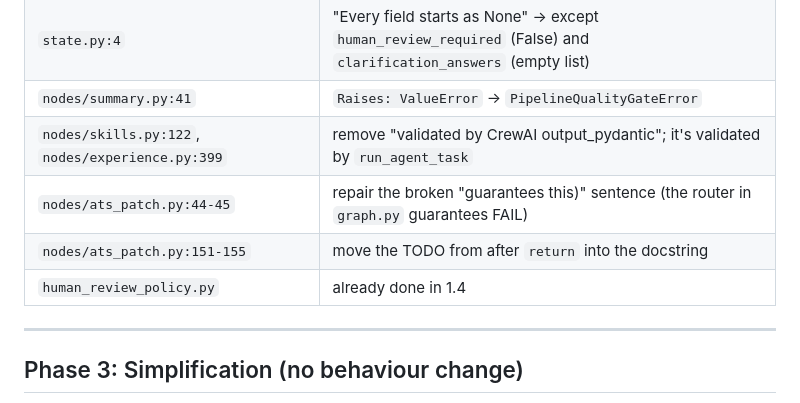
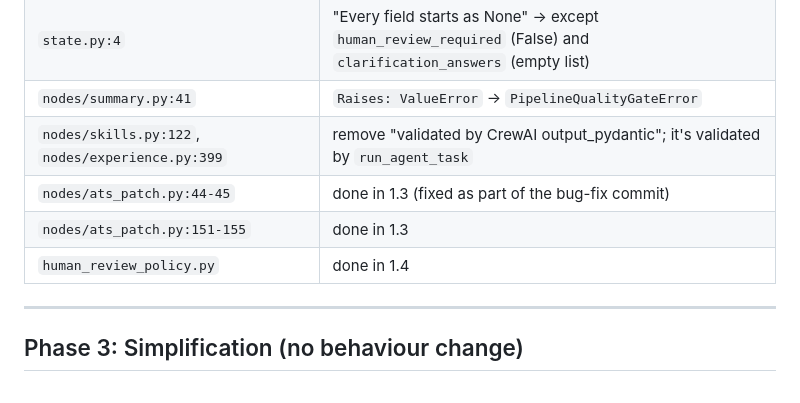
Before and after one commit to shubh2016shiv/multi-agent-resume-tailor, a Markdown page: docs/orchestration_cleanup_plan.md, the part around one of its changes. GitHub-like rendering.

Commit message:
docs: check off phase 2 in the orchestration cleanup plan
Co-Authored-By: Claude Sonnet 5 <noreply@anthropic.com>

```diff
--- a/docs/orchestration_cleanup_plan.md
+++ b/docs/orchestration_cleanup_plan.md
@@ -133,9 +133,9 @@ commit is a clean diff you can revert.
 | `state.py:4` | "Every field starts as None" → except `human_review_required` (False) and `clarification_answers` (empty list) |
 | `nodes/summary.py:41` | `Raises: ValueError` → `PipelineQualityGateError` |
 | `nodes/skills.py:122`, `nodes/experience.py:399` | remove "validated by CrewAI output_pydantic"; it's validated by `run_agent_task` |
-| `nodes/ats_patch.py:44-45` | repair the broken "guarantees this)" sentence (the router in `graph.py` guarantees FAIL) |
-| `nodes/ats_patch.py:151-155` | move the TODO from after `return` into the docstring |
-| `human_review_policy.py` | already done in 1.4 |
+| `nodes/ats_patch.py:44-45` | done in 1.3 (fixed as part of the bug-fix commit) |
+| `nodes/ats_patch.py:151-155` | done in 1.3 |
+| `human_review_policy.py` | done in 1.4 |
 
 ---
 
```
Also changed, not shown: other parts of docs/orchestration_cleanup_plan.md (+1 -1 lines).
